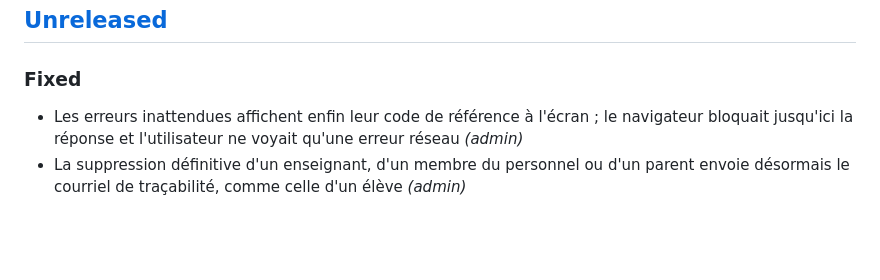
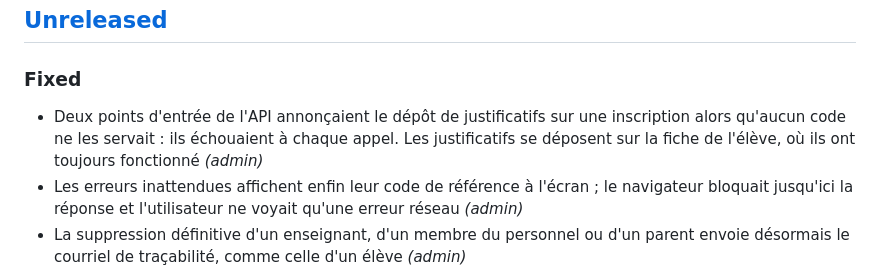
Before and after one commit to African-DC/klassci-college-backend, a Markdown page: CHANGELOG.md, the part around the change. Drawn GitHub-style; blank space fills up the shorter version.

Commit message:
docs(changelog): record the removal of the dead document endpoints

```diff
--- a/CHANGELOG.md
+++ b/CHANGELOG.md
@@ -9,6 +9,7 @@ le projet adhère à [Semantic Versioning](https://semver.org/lang/fr/).
 ## [Unreleased]
 
 ### Fixed
+- Deux points d'entrée de l'API annonçaient le dépôt de justificatifs sur une inscription alors qu'aucun code ne les servait : ils échouaient à chaque appel. Les justificatifs se déposent sur la fiche de l'élève, où ils ont toujours fonctionné *(admin)*
 - Les erreurs inattendues affichent enfin leur code de référence à l'écran ; le navigateur bloquait jusqu'ici la réponse et l'utilisateur ne voyait qu'une erreur réseau *(admin)*
 - La suppression définitive d'un enseignant, d'un membre du personnel ou d'un parent envoie désormais le courriel de traçabilité, comme celle d'un élève *(admin)*
 
```
